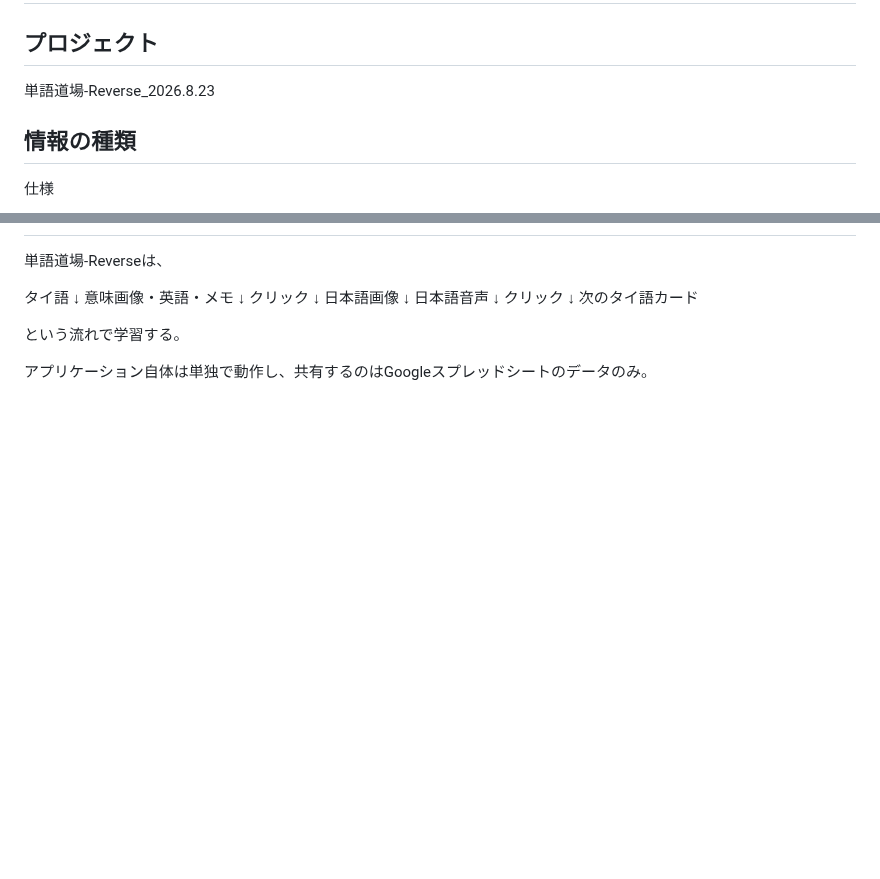
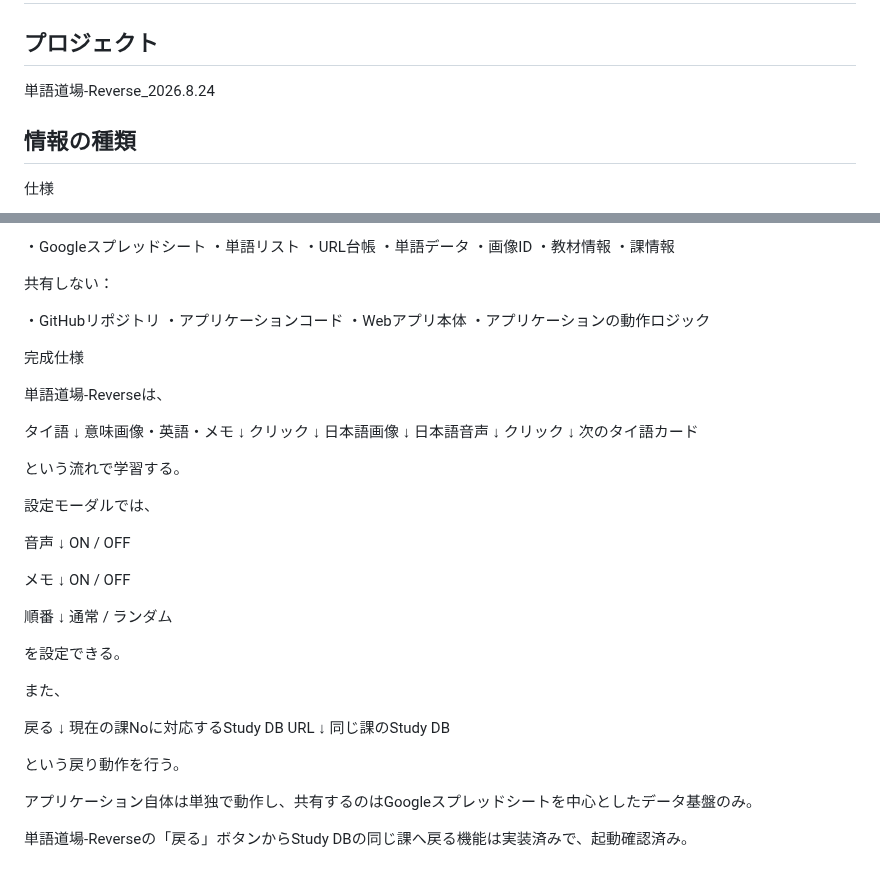
Before and after one commit to kira-nihongo-online/cerebral-cortex, a Markdown page: 仕様/単語道場-Reverse_仕様.md, 2 parts joined by grey strips. Drawn GitHub-style; blank space fills up the shorter version.

```diff
--- a/仕様/単語道場-Reverse_仕様.md
+++ b/仕様/単語道場-Reverse_仕様.md
@@ -2,7 +2,7 @@
 
 ## プロジェクト
 
-単語道場-Reverse_2026.8.23
+単語道場-Reverse_2026.8.24
 
 ## 情報の種類
 
@@ -321,3 +384,19 @@ Study DB URL
+・Googleスプレッドシート
+・単語リスト
+・URL台帳
+・単語データ
+・画像ID
+・教材情報
+・課情報
+
+共有しない：
+
+・GitHubリポジトリ
+・アプリケーションコード
+・Webアプリ本体
+・アプリケーションの動作ロジック
+
+完成仕様
 
 単語道場-Reverseは、
 
@@ -337,4 +416,32 @@ Study DB URL
 
 という流れで学習する。
 
-アプリケーション自体は単独で動作し、共有するのはGoogleスプレッドシートのデータのみ。
+設定モーダルでは、
+
+音声
+↓
+ON / OFF
+
+メモ
+↓
+ON / OFF
+
+順番
+↓
+通常 / ランダム
+
+を設定できる。
+
+また、
+
+戻る
+↓
+現在の課Noに対応するStudy DB URL
+↓
+同じ課のStudy DB
+
+という戻り動作を行う。
+
+アプリケーション自体は単独で動作し、共有するのはGoogleスプレッドシートを中心としたデータ基盤のみ。
+
+単語道場-Reverseの「戻る」ボタンからStudy DBの同じ課へ戻る機能は実装済みで、起動確認済み。
```
Also changed, not shown: other parts of 仕様/単語道場-Reverse_仕様.md (+109 -46 lines).
